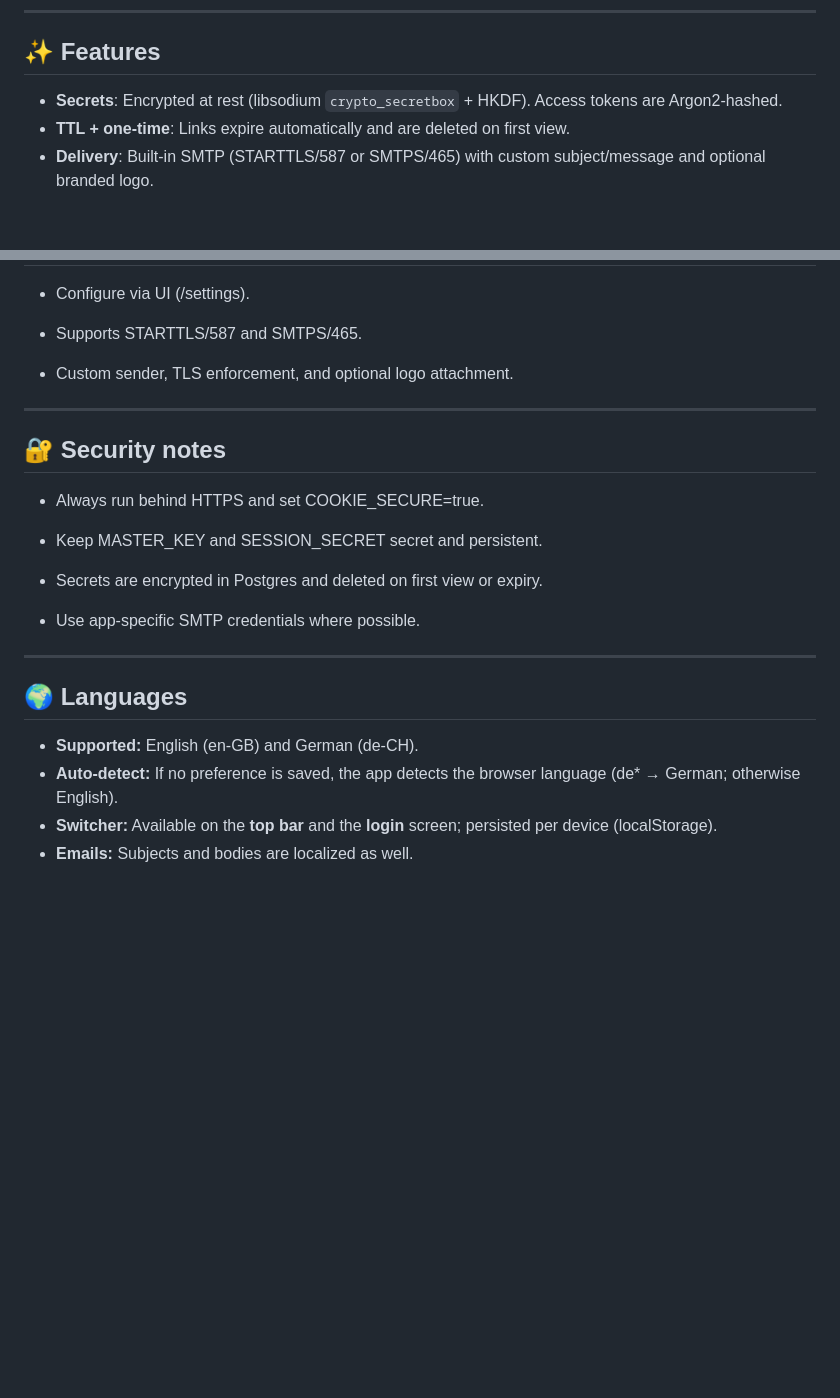
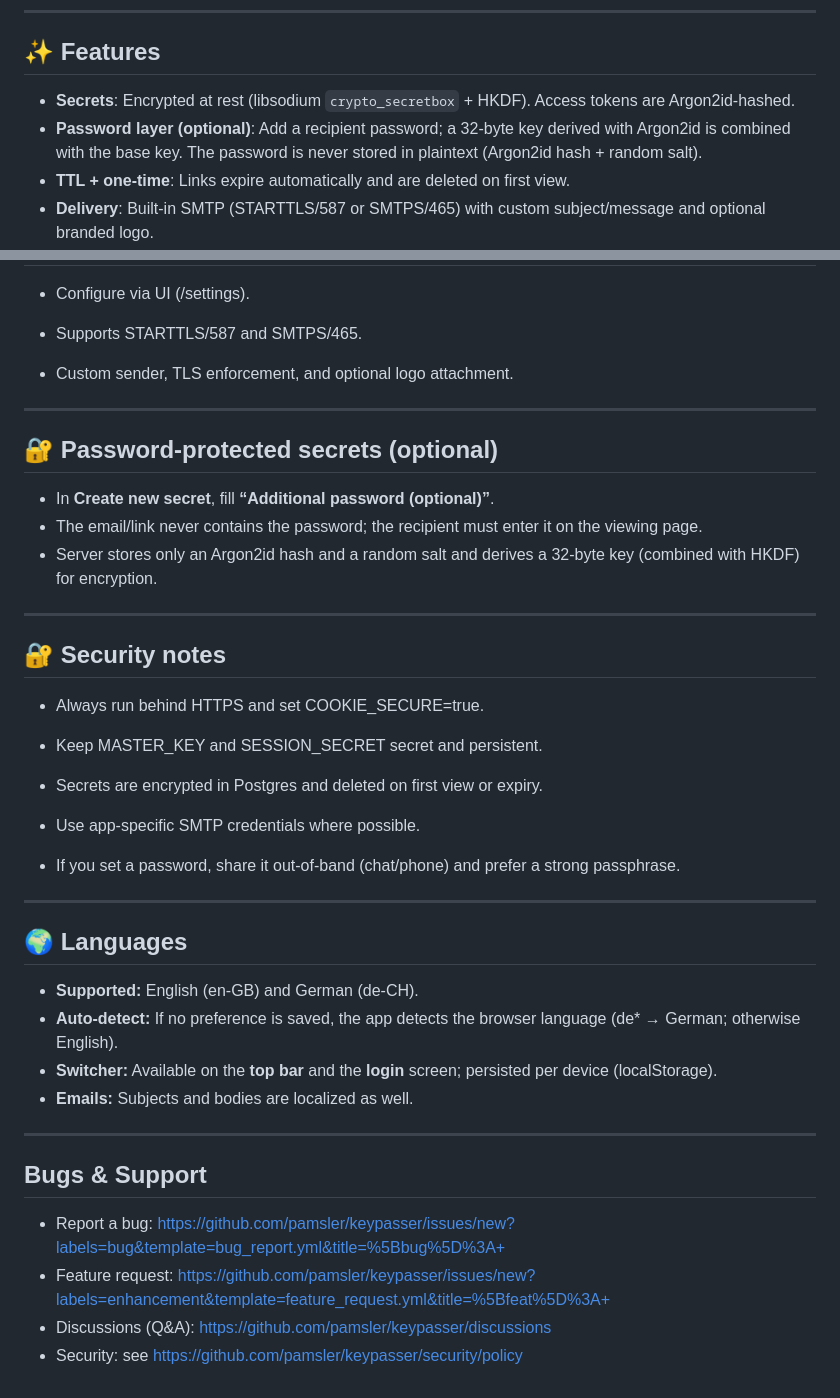
Before and after one commit to pamsler/keypasser, a Markdown page: README.md, 2 parts joined by grey strips. Drawn GitHub-style; blank space fills up the shorter version.

```diff
--- a/README.md
+++ b/README.md
@@ -8,7 +8,8 @@ After the first view, the secret is destroyed.
 
 ## ✨ Features
 
-- **Secrets**: Encrypted at rest (libsodium `crypto_secretbox` + HKDF). Access tokens are Argon2-hashed.
+- **Secrets**: Encrypted at rest (libsodium `crypto_secretbox` + HKDF). Access tokens are Argon2id-hashed.
+- **Password layer (optional)**: Add a recipient password; a 32-byte key derived with Argon2id is combined with the base key. The password is never stored in plaintext (Argon2id hash + random salt).
 - **TTL + one-time**: Links expire automatically and are deleted on first view.
 - **Delivery**: Built-in SMTP (STARTTLS/587 or SMTPS/465) with custom subject/message and optional branded logo.
 - **Auth modes**: Local accounts or Microsoft Entra ID (Azure AD) SSO. Optional group gates for access/admin.
@@ -209,6 +210,13 @@ echo "Done."
 
 ---
 
+## 🔐 Password-protected secrets (optional)
+- In **Create new secret**, fill **“Additional password (optional)”**.
+- The email/link never contains the password; the recipient must enter it on the viewing page.
+- Server stores only an Argon2id hash and a random salt and derives a 32-byte key (combined with HKDF) for encryption.
+
+---
+
 ## 🔐 Security notes
 - Always run behind HTTPS and set COOKIE_SECURE=true.
 
@@ -218,6 +226,8 @@ echo "Done."
 
 - Use app-specific SMTP credentials where possible.
 
+- If you set a password, share it out-of-band (chat/phone) and prefer a strong passphrase.
+
 ---
 
 ## 🌍 Languages
@@ -226,3 +236,11 @@ echo "Done."
 - **Auto-detect:** If no preference is saved, the app detects the browser language (de* → German; otherwise English).
 - **Switcher:** Available on the **top bar** and the **login** screen; persisted per device (localStorage).
 - **Emails:** Subjects and bodies are localized as well.
+
+---
+
+## Bugs & Support
+- Report a bug: https://github.com/pamsler/keypasser/issues/new?labels=bug&template=bug_report.yml&title=%5Bbug%5D%3A+
+- Feature request: https://github.com/pamsler/keypasser/issues/new?labels=enhancement&template=feature_request.yml&title=%5Bfeat%5D%3A+
+- Discussions (Q&A): https://github.com/pamsler/keypasser/discussions
+- Security: see https://github.com/pamsler/keypasser/security/policy
```
